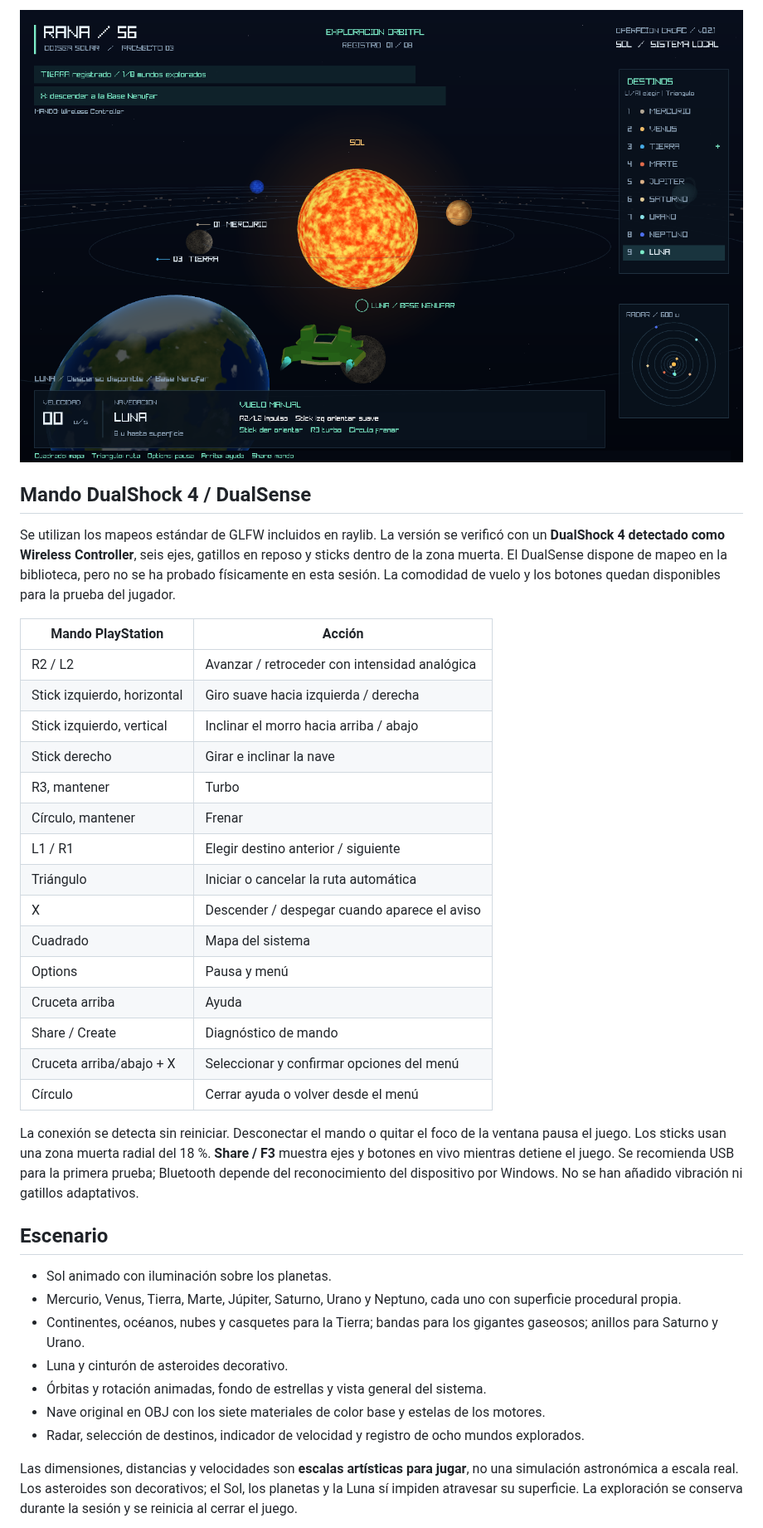
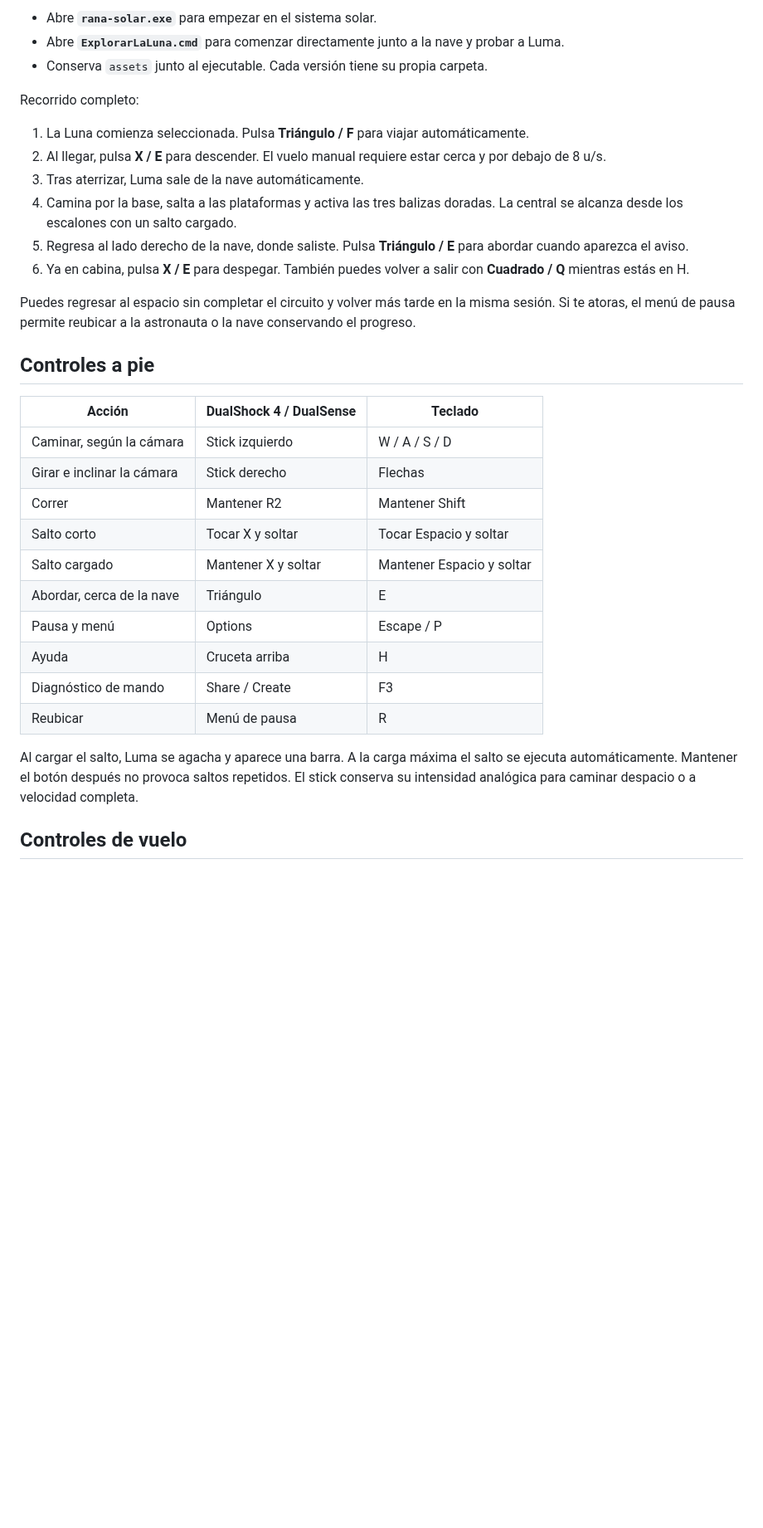
Before and after one commit to Juanjoo-Alvarez/Proyecto3-RANA56-SistemaSolar, a Markdown page: README.md, the part around one of its changes. Shown at 83% size. GitHub-like rendering; blank space fills up the shorter version.

```diff
--- a/README.md
+++ b/README.md
@@ -28,39 +28,35 @@ Puedes volver al espacio antes de completar las balizas y continuar la visita de
 
-![Aproximación y entrada a la Luna](screenshots/descenso-v02.png)
+- Abre **`rana-solar.exe`** para empezar en el sistema solar.
+- Abre **`ExplorarLaLuna.cmd`** para comenzar directamente junto a la nave y probar a Luma.
+- Conserva `assets` junto al ejecutable. Cada versión tiene su propia carpeta.
 
-## Mando DualShock 4 / DualSense
+Recorrido completo:
 
-Se utilizan los mapeos estándar de GLFW incluidos en raylib. La versión se verificó con un **DualShock 4 detectado como Wireless Controller**, seis ejes, gatillos en reposo y sticks dentro de la zona muerta. El DualSense dispone de mapeo en la biblioteca, pero no se ha probado físicamente en esta sesión. La comodidad de vuelo y los botones quedan disponibles para la prueba del jugador.
+1. La Luna comienza seleccionada. Pulsa **Triángulo / F** para viajar automáticamente.
+2. Al llegar, pulsa **X / E** para descender. El vuelo manual requiere estar cerca y por debajo de 8 u/s.
+3. Tras aterrizar, Luma sale de la nave automáticamente.
+4. Camina por la base, salta a las plataformas y activa las tres balizas doradas. La central se alcanza desde los escalones con un salto cargado.
+5. Regresa al lado derecho de la nave, donde saliste. Pulsa **Triángulo / E** para abordar cuando aparezca el aviso.
+6. Ya en cabina, pulsa **X / E** para despegar. También puedes volver a salir con **Cuadrado / Q** mientras estás en H.
 
-| Mando PlayStation | Acción |
-| --- | --- |
-| R2 / L2 | Avanzar / retroceder con intensidad analógica |
-| Stick izquierdo, horizontal | Giro suave hacia izquierda / derecha |
-| Stick izquierdo, vertical | Inclinar el morro hacia arriba / abajo |
-| Stick derecho | Girar e inclinar la nave |
-| R3, mantener | Turbo |
-| Círculo, mantener | Frenar |
-| L1 / R1 | Elegir destino anterior / siguiente |
-| Triángulo | Iniciar o cancelar la ruta automática |
-| X | Descender / despegar cuando aparece el aviso |
-| Cuadrado | Mapa del sistema |
-| Options | Pausa y menú |
-| Cruceta arriba | Ayuda |
-| Share / Create | Diagnóstico de mando |
-| Cruceta arriba/abajo + X | Seleccionar y confirmar opciones del menú |
-| Círculo | Cerrar ayuda o volver desde el menú |
+Puedes regresar al espacio sin completar el circuito y volver más tarde en la misma sesión. Si te atoras, el menú de pausa permite reubicar a la astronauta o la nave conservando el progreso.
 
-La conexión se detecta sin reiniciar. Desconectar el mando o quitar el foco de la ventana pausa el juego. Los sticks usan una zona muerta radial del 18 %. **Share / F3** muestra ejes y botones en vivo mientras detiene el juego. Se recomienda USB para la primera prueba; Bluetooth depende del reconocimiento del dispositivo por Windows. No se han añadido vibración ni gatillos adaptativos.
+## Controles a pie
 
-## Escenario
+| Acción | DualShock 4 / DualSense | Teclado |
+| --- | --- | --- |
+| Caminar, según la cámara | Stick izquierdo | W / A / S / D |
+| Girar e inclinar la cámara | Stick derecho | Flechas |
+| Correr | Mantener R2 | Mantener Shift |
+| Salto corto | Tocar X y soltar | Tocar Espacio y soltar |
+| Salto cargado | Mantener X y soltar | Mantener Espacio y soltar |
+| Abordar, cerca de la nave | Triángulo | E |
+| Pausa y menú | Options | Escape / P |
+| Ayuda | Cruceta arriba | H |
+| Diagnóstico de mando | Share / Create | F3 |
+| Reubicar | Menú de pausa | R |
 
-- Sol animado con iluminación sobre los planetas.
-- Mercurio, Venus, Tierra, Marte, Júpiter, Saturno, Urano y Neptuno, cada uno con superficie procedural propia.
-- Continentes, océanos, nubes y casquetes para la Tierra; bandas para los gigantes gaseosos; anillos para Saturno y Urano.
-- Luna y cinturón de asteroides decorativo.
-- Órbitas y rotación animadas, fondo de estrellas y vista general del sistema.
-- Nave original en OBJ con los siete materiales de color base y estelas de los motores.
-- Radar, selección de destinos, indicador de velocidad y registro de ocho mundos explorados.
+Al cargar el salto, Luma se agacha y aparece una barra. A la carga máxima el salto se ejecuta automáticamente. Mantener el botón después no provoca saltos repetidos. El stick conserva su intensidad analógica para caminar despacio o a velocidad completa.
 
-Las dimensiones, distancias y velocidades son **escalas artísticas para jugar**, no una simulación astronómica a escala real. Los asteroides son decorativos; el Sol, los planetas y la Luna sí impiden atravesar su superficie. La exploración se conserva durante la sesión y se reinicia al cerrar el juego.
+## Controles de vuelo
 
```
Also changed, not shown: other parts of README.md (+70 -86 lines), screenshots/exploracion-v03.png (added), screenshots/luma-v03.png (added), 10 other files.
